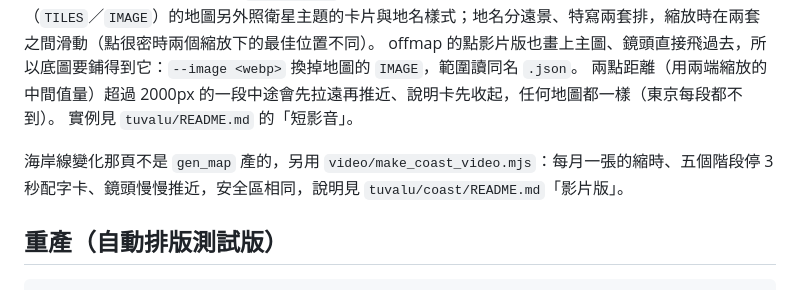
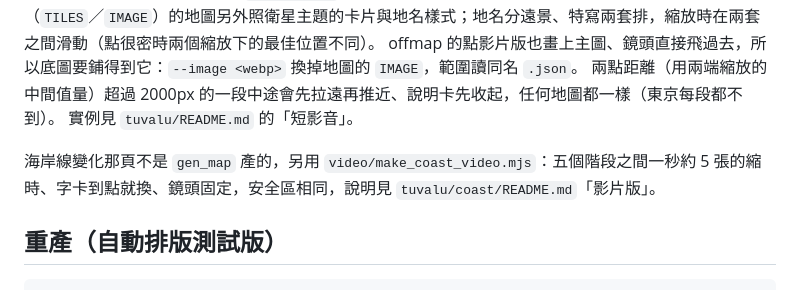
Before and after one commit to TNF-einfo/einfo-widgets, a Markdown page: interactive-maps/README.md, the part around the change. Drawn GitHub-style.

Commit message:
docs(maps): 索引裡海岸線影片改寫成固定鏡頭的現行版
- 64008c0 改成固定鏡頭與到點換字卡，母 README 那一行跟著改

Co-Authored-By: Claude Opus 5.5 (1M context) <noreply@anthropic.com>

````diff
--- a/interactive-maps/README.md
+++ b/interactive-maps/README.md
@@ -108,7 +108,7 @@ offmap 的點影片版也畫上主圖、鏡頭直接飛過去，所以底圖要
 兩點距離（用兩端縮放的中間值量）超過 2000px 的一段中途會先拉遠再推近、說明卡先收起，任何地圖都一樣（東京每段都不到）。
 實例見 `tuvalu/README.md` 的「短影音」。
 
-海岸線變化那頁不是 `gen_map` 產的，另用 `video/make_coast_video.mjs`：每月一張的縮時、五個階段停 3 秒配字卡、鏡頭慢慢推近，安全區相同，說明見 `tuvalu/coast/README.md`「影片版」。
+海岸線變化那頁不是 `gen_map` 產的，另用 `video/make_coast_video.mjs`：五個階段之間一秒約 5 張的縮時、字卡到點就換、鏡頭固定，安全區相同，說明見 `tuvalu/coast/README.md`「影片版」。
 
 ## 重產（自動排版測試版）
 ```
````
